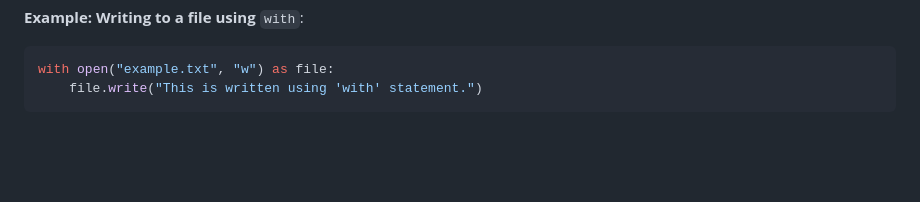
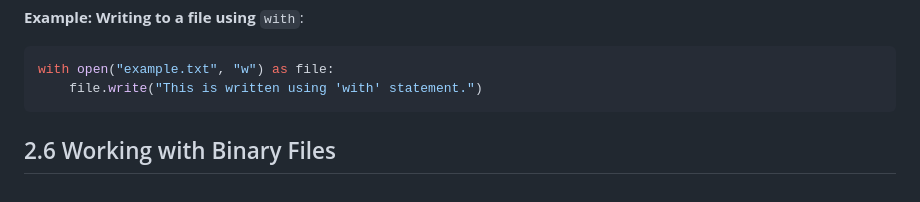
Before and after one commit to maker-shihab/python-basic-to-advance, a Markdown page: 2.Intermediate Concepts/README.md, the part around the change. Drawn GitHub-style; blank space fills up the shorter version.

````diff
--- a/2.Intermediate Concepts/README.md
+++ b/2.Intermediate Concepts/README.md
@@ -281,3 +281,5 @@ with open("example.txt", "r") as file:
 with open("example.txt", "w") as file:
     file.write("This is written using 'with' statement.")
 ```
+
+## 2.6 Working with Binary Files
````
